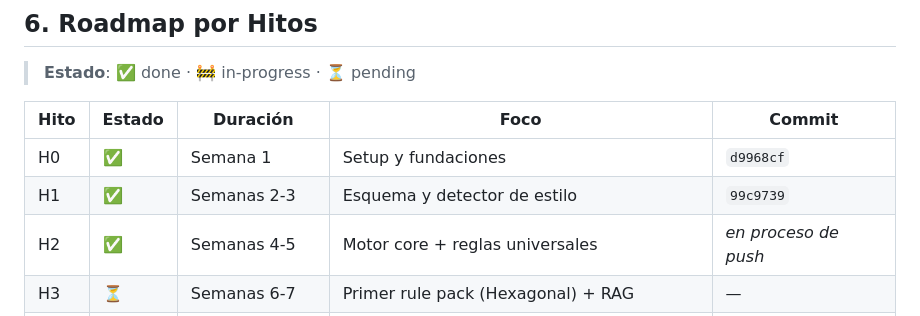
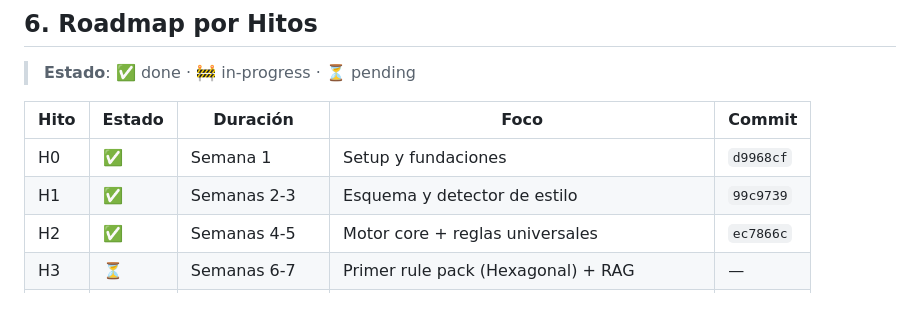
Before and after one commit to rsaglobaltech/fitness-functions-ai, a Markdown page: PLAN_IMPLEMENTACION.md, the part around the change. Rendered like a GitHub page.

Commit message:
docs: update PLAN with H2 commit hash

```diff
--- a/PLAN_IMPLEMENTACION.md
+++ b/PLAN_IMPLEMENTACION.md
@@ -417,7 +417,7 @@ Air-gapped: mirror en Artifactory/Nexus como artefactos versionados.
 |---|---|---|---|---|
 | H0 | ✅ | Semana 1 | Setup y fundaciones | `d9968cf` |
 | H1 | ✅ | Semanas 2-3 | Esquema y detector de estilo | `99c9739` |
-| H2 | ✅ | Semanas 4-5 | Motor core + reglas universales | _en proceso de push_ |
+| H2 | ✅ | Semanas 4-5 | Motor core + reglas universales | `ec7866c` |
 | H3 | ⏳ | Semanas 6-7 | Primer rule pack (Hexagonal) + RAG | — |
 | H4 | ⏳ | Semana 8 | Rule packs adicionales (MVC, Microservicios) | — |
 | H5 | ⏳ | Semanas 9-10 | Integración CI/CD + bot de comentarios | — |
```
